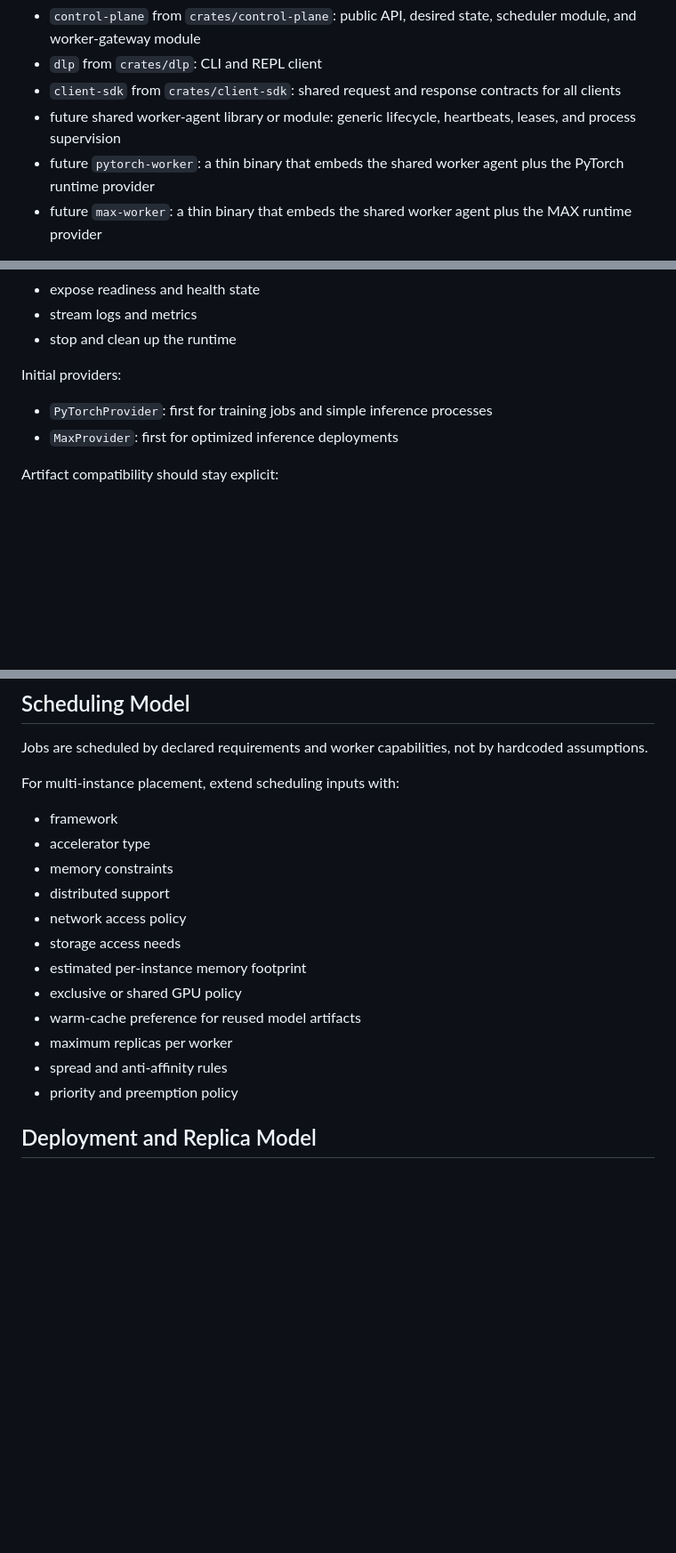
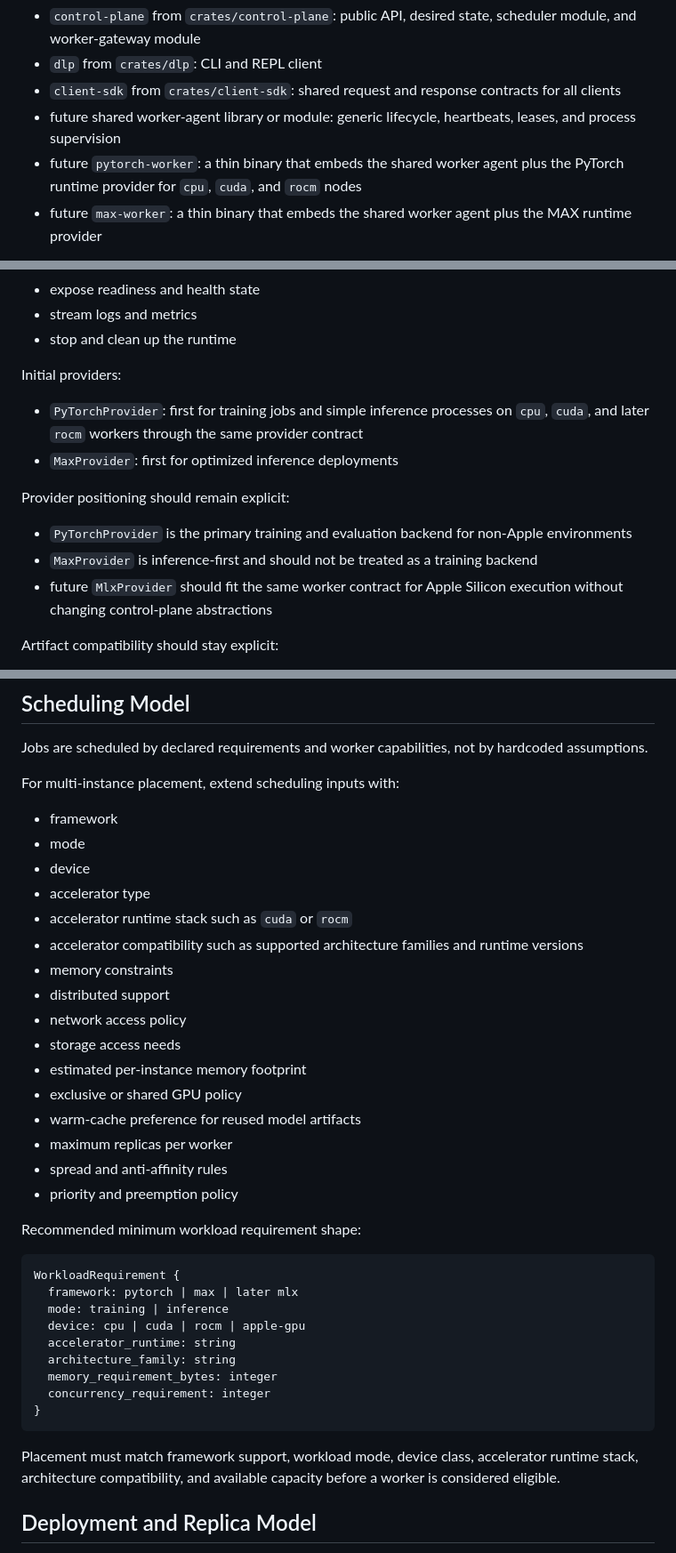
Before and after one commit to khrore/dlp, a Markdown page: docs/IMPLEMENTATION_ARCHITECTURE.md, 3 parts joined by grey strips. Shown at 89% size. GitHub-like rendering; blank space fills up the shorter version.

````diff
--- a/docs/IMPLEMENTATION_ARCHITECTURE.md
+++ b/docs/IMPLEMENTATION_ARCHITECTURE.md
@@ -14,7 +14,7 @@ Runtime-relevant workspace units:
 - `dlp` from `crates/dlp`: CLI and REPL client
 - `client-sdk` from `crates/client-sdk`: shared request and response contracts for all clients
 - future shared worker-agent library or module: generic lifecycle, heartbeats, leases, and process supervision
-- future `pytorch-worker`: a thin binary that embeds the shared worker agent plus the PyTorch runtime provider
+- future `pytorch-worker`: a thin binary that embeds the shared worker agent plus the PyTorch runtime provider for `cpu`, `cuda`, and `rocm` nodes
 - future `max-worker`: a thin binary that embeds the shared worker agent plus the MAX runtime provider
 
 For V1, `scheduler`, `artifact-service`, and `worker-gateway` should remain internal modules inside the `control-plane` deployable. Split them into separate services only after scale or isolation needs are proven.
@@ -78,8 +105,14 @@ Define a worker-side `RuntimeProvider` abstraction with a narrow lifecycle contr
 
 Initial providers:
 
-- `PyTorchProvider`: first for training jobs and simple inference processes
+- `PyTorchProvider`: first for training jobs and simple inference processes on `cpu`, `cuda`, and later `rocm` workers through the same provider contract
 - `MaxProvider`: first for optimized inference deployments
+
+Provider positioning should remain explicit:
+
+- `PyTorchProvider` is the primary training and evaluation backend for non-Apple environments
+- `MaxProvider` is inference-first and should not be treated as a training backend
+- future `MlxProvider` should fit the same worker contract for Apple Silicon execution without changing control-plane abstractions
 
 Artifact compatibility should stay explicit:
 
@@ -96,7 +129,11 @@ Jobs are scheduled by declared requirements and worker capabilities, not by hard
 For multi-instance placement, extend scheduling inputs with:
 
 - framework
+- mode
+- device
 - accelerator type
+- accelerator runtime stack such as `cuda` or `rocm`
+- accelerator compatibility such as supported architecture families and runtime versions
 - memory constraints
 - distributed support
 - network access policy
@@ -107,6 +144,22 @@ For multi-instance placement, extend scheduling inputs with:
 - maximum replicas per worker
 - spread and anti-affinity rules
 - priority and preemption policy
+
+Recommended minimum workload requirement shape:
+
+```text
+WorkloadRequirement {
+  framework: pytorch | max | later mlx
+  mode: training | inference
+  device: cpu | cuda | rocm | apple-gpu
+  accelerator_runtime: string
+  architecture_family: string
+  memory_requirement_bytes: integer
+  concurrency_requirement: integer
+}
+```
+
+Placement must match framework support, workload mode, device class, accelerator runtime stack, architecture compatibility, and available capacity before a worker is considered eligible.
 
 ## Deployment and Replica Model
 
````
Also changed, not shown: other parts of docs/IMPLEMENTATION_ARCHITECTURE.md (+36 -7 lines), docs/ARCHITECTURE.md (+14 -7 lines).
